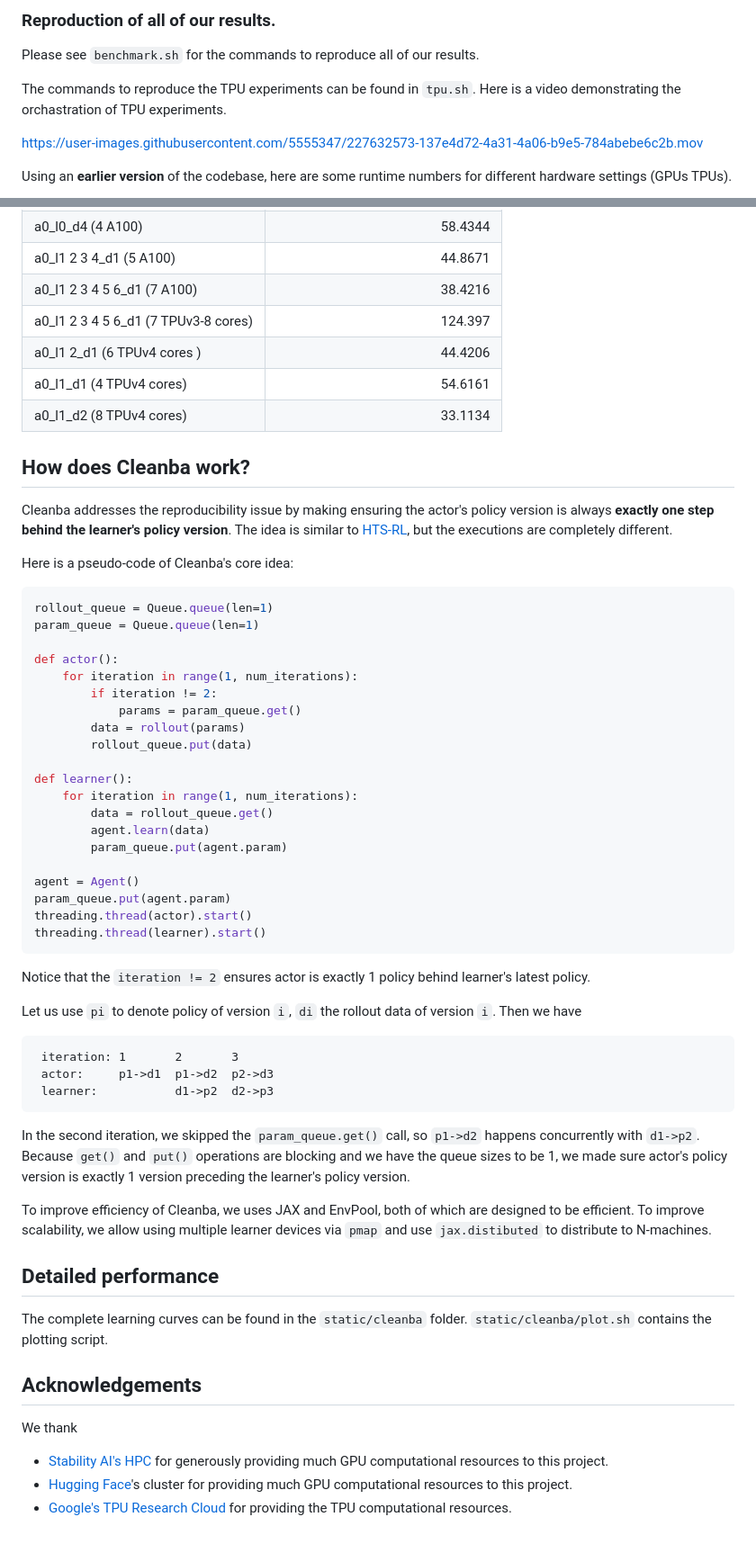
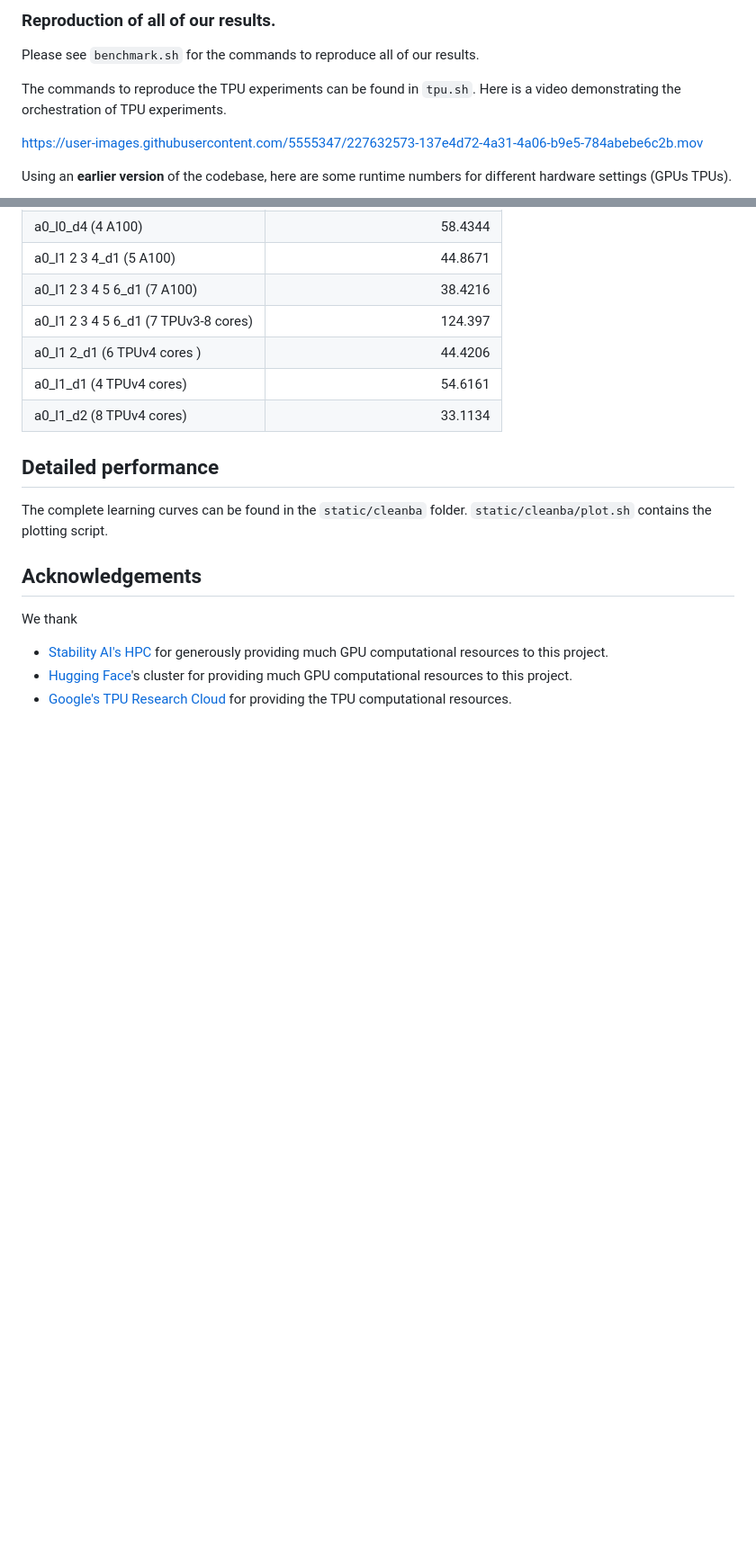
Before and after one commit to vwxyzjn/cleanba, a Markdown page: README.md, 2 parts joined by grey strips. Shown at 90% size. GitHub-like rendering; blank space fills up the shorter version.

````diff
--- a/README.md
+++ b/README.md
@@ -86,7 +86,7 @@ python -m cleanrl_utils.benchmark \
 
 Please see `benchmark.sh` for the commands to reproduce all of our results.
 
-The commands to reproduce the TPU experiments can be found in `tpu.sh`. Here is a video demonstrating the orchastration of TPU experiments.
+The commands to reproduce the TPU experiments can be found in `tpu.sh`. Here is a video demonstrating the orchestration of TPU experiments.
 
 https://user-images.githubusercontent.com/5555347/227632573-137e4d72-4a31-4a06-b9e5-784abebe6c2b.mov
 
@@ -112,53 +112,6 @@ Using an **earlier version** of the codebase, here are some runtime numbers for
 | a0_l1_d2 (8 TPUv4 cores) | 33.1134 |
 
 
-## How does Cleanba work?
-
-Cleanba addresses the reproducibility issue by making ensuring the actor's policy version is always **exactly one step behind the learner's policy version**. The idea is similar to [HTS-RL](https://arxiv.org/abs/2012.09849), but the executions are completely different.
-
-Here is a pseudo-code of Cleanba's core idea:
-
-
-```python
-rollout_queue = Queue.queue(len=1)
-param_queue = Queue.queue(len=1)
-
-def actor():
-    for iteration in range(1, num_iterations):
-        if iteration != 2:
-            params = param_queue.get()
-        data = rollout(params)
-        rollout_queue.put(data)
-
-def learner():
-    for iteration in range(1, num_iterations):
-        data = rollout_queue.get()
-        agent.learn(data)
-        param_queue.put(agent.param)
-
-agent = Agent()
-param_queue.put(agent.param)
-threading.thread(actor).start()
-threading.thread(learner).start()
-```
-
-
-Notice that the `iteration != 2` ensures actor is exactly 1 policy behind learner's latest policy.
-
-
-Let us use `pi` to denote policy of version `i`, `di` the rollout data of version `i`. Then we have
-
-```
- iteration: 1       2       3
- actor:     p1->d1  p1->d2  p2->d3
- learner:           d1->p2  d2->p3
-```
-
-In the second iteration, we skipped the `param_queue.get()` call, so `p1->d2` happens concurrently with `d1->p2`. Because `get()` and `put()` operations are blocking and we have the queue sizes to be 1, we made sure actor's policy version is exactly 1 version preceding the learner's policy version.
-
-To improve efficiency of Cleanba, we uses JAX and EnvPool, both of which are designed to be efficient. To improve scalability, we allow using multiple learner devices via `pmap` and use `jax.distibuted` to distribute to N-machines.
-
-
 ## Detailed performance
 
 The complete learning curves can be found in the `static/cleanba` folder. `static/cleanba/plot.sh` contains the plotting script.
````
